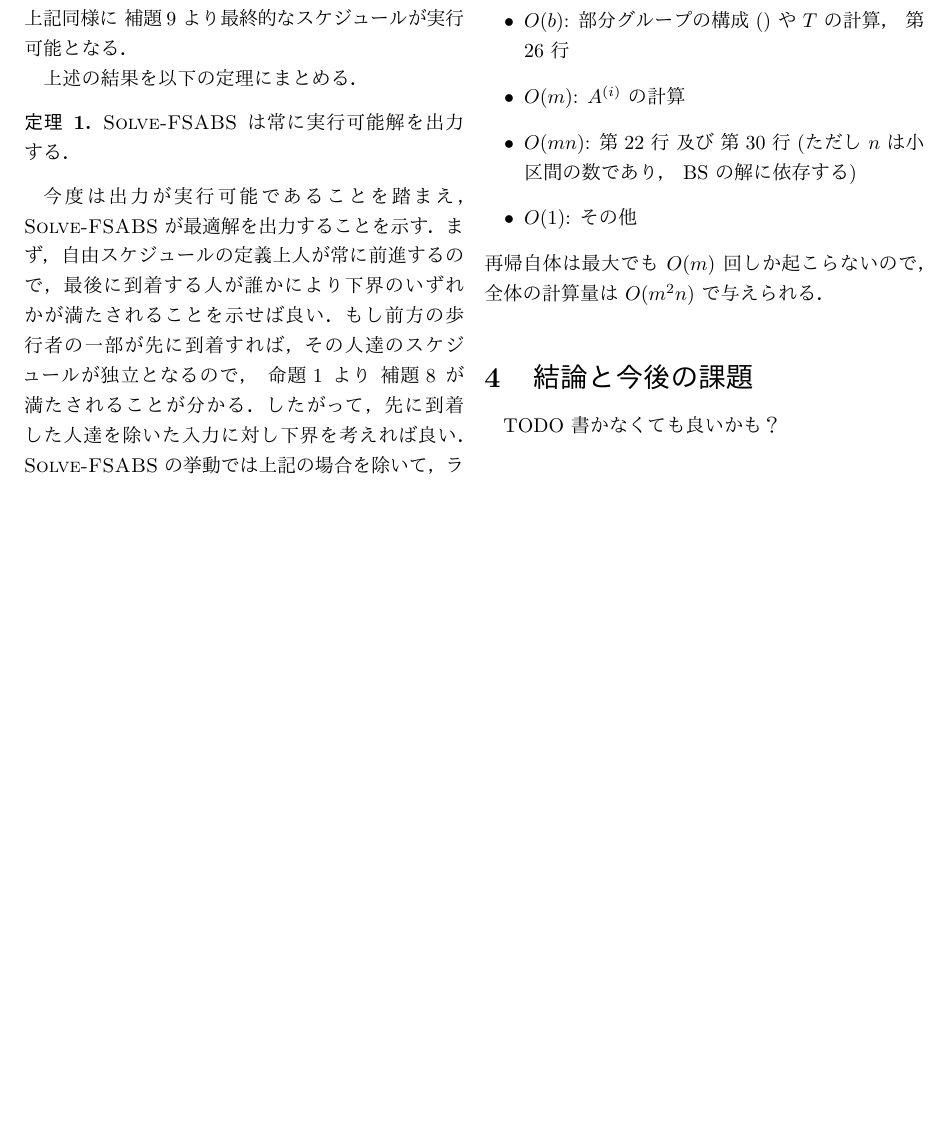
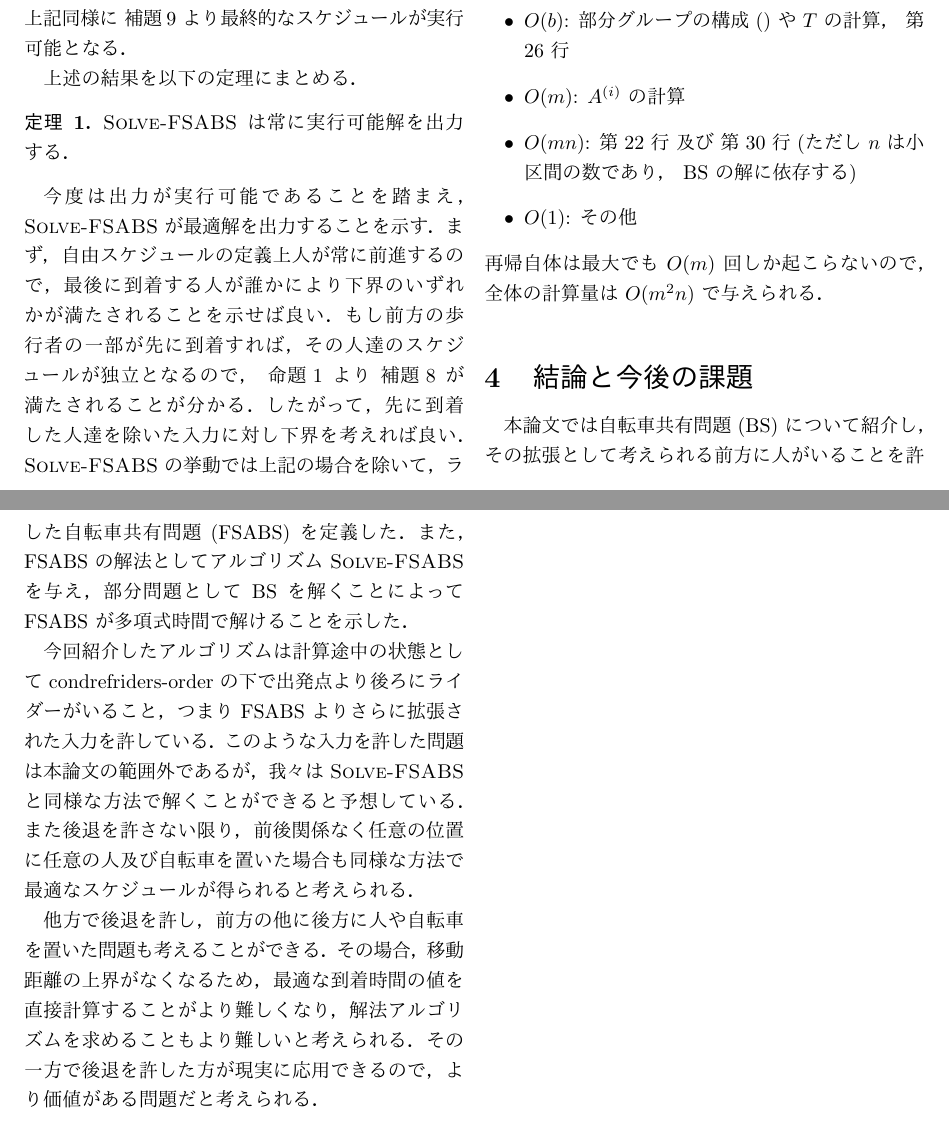
Before and after one commit to Stealthmate/la-2022-01, a LaTeX document (main.tex, which reads section-conclusion.tex): part of page 11 of 11 before the commit and two parts of pages 11 and 12 of 12 after it, the two joined at a grey line, cut so that both start at the same text, the shorter picture padded with empty space. The pictures show the PDF file main.pdf that the author committed with the source.

Commit message:
Add conclusion

```diff
--- a/main.tex
+++ b/main.tex
@@ -37,8 +37,7 @@ TODO
 \subsection{\textsc{Solve-FSABS} の正当性及び計算時間}
 \input{section-fsabs/correctness}
 \section{結論と今後の課題}
-TODO
-書かなくても良いかも？
+\input{section-conclusion}
 
 % \begin{appendices}
 % \section{$S$ から $(M, X)$ を生成する手続き}
--- /dev/null
+++ b/section-conclusion.tex
@@ -0,0 +1,5 @@
+本論文では自転車共有問題 (BS) について紹介し，その拡張として考えられる前方に人がいることを許した自転車共有問題 (FSABS) を定義した．また， FSABS の解法としてアルゴリズム \textsc{Solve-FSABS} を与え，部分問題として BS を解くことによって FSABS が多項式時間で解けることを示した．
+
+今回紹介したアルゴリズムは計算途中の状態として condref{riders-order} の下で出発点より後ろにライダーがいること，つまり FSABS よりさらに拡張された入力を許している．このような入力を許した問題は本論文の範囲外であるが，我々は \textsc{Solve-FSABS} と同様な方法で解くことができると予想している．また後退を許さない限り，前後関係なく任意の位置に任意の人及び自転車を置いた場合も同様な方法で最適なスケジュールが得られると考えられる．
+
+他方で後退を許し，前方の他に後方に人や自転車を置いた問題も考えることができる．その場合，移動距離の上界がなくなるため，最適な到着時間の値を直接計算することがより難しくなり，解法アルゴリズムを求めることもより難しいと考えられる．その一方で後退を許した方が現実に応用できるので，より価値がある問題だと考えられる．
```
Also changed, not shown: main.pdf.
